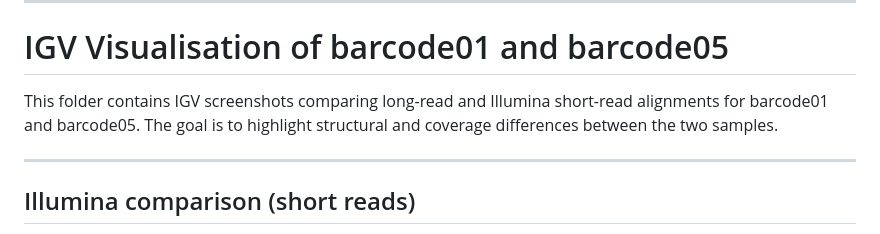
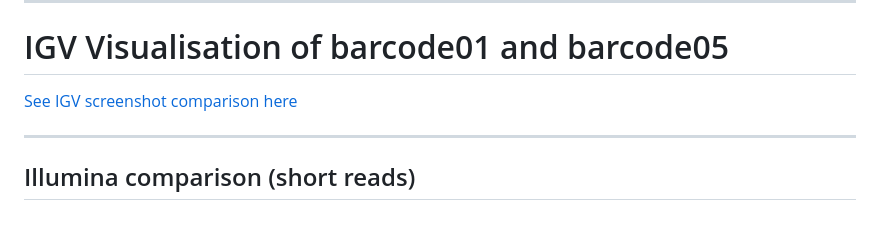
Before and after one commit to hujunfang888/Project-rotation1, a Markdown page: README.md, the part around the change printed below. Drawn GitHub-style.

```diff
--- a/README.md
+++ b/README.md
@@ -86,7 +86,8 @@ conda install -c bioconda bandage
 
 # IGV Visualisation of barcode01 and barcode05
 
-This folder contains IGV screenshots comparing long-read and Illumina short-read alignments for barcode01 and barcode05. The goal is to highlight structural and coverage differences between the two samples.
+[See IGV screenshot comparison here](./igv_visualisation/README.md)
+
 
 ---
 
```
Also changed, not shown: other parts of README.md (+0 -2 lines).
